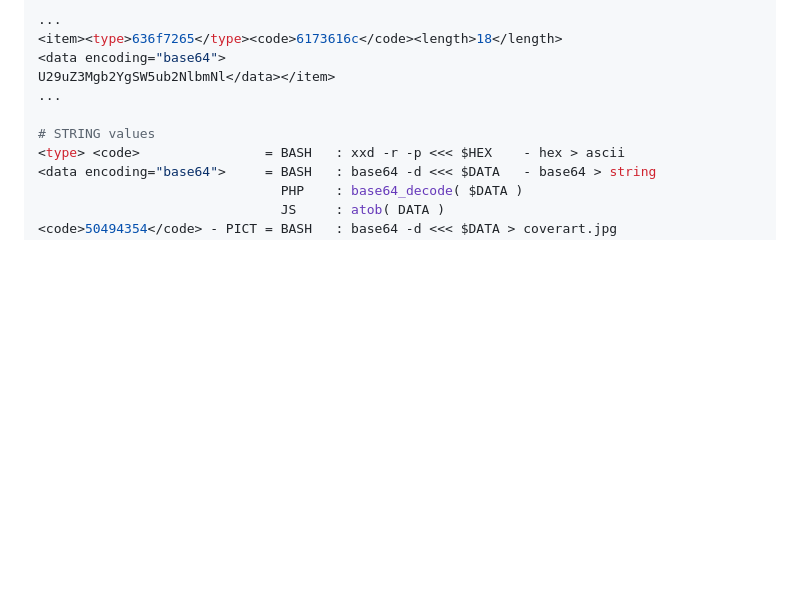
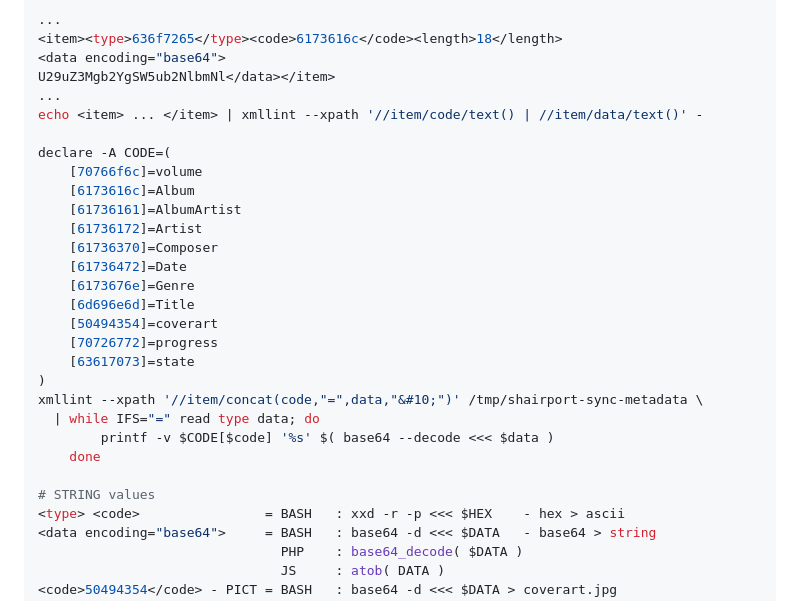
Before and after one commit to rern/_assets, a Markdown page: Notes/shairport-sync/README.md, the part around the change. Rendered like a GitHub page; blank space fills up the shorter version.

```diff
--- a/Notes/shairport-sync/README.md
+++ b/Notes/shairport-sync/README.md
@@ -21,6 +21,25 @@ cat /tmp/shairport-sync-metadata
 <data encoding="base64">
 U29uZ3Mgb2YgSW5ub2NlbmNl</data></item>
 ...
+echo <item> ... </item> | xmllint --xpath '//item/code/text() | //item/data/text()' -
+
+declare -A CODE=(
+	[70766f6c]=volume
+	[6173616c]=Album
+	[61736161]=AlbumArtist
+	[61736172]=Artist
+	[61736370]=Composer
+	[61736472]=Date
+	[6173676e]=Genre
+	[6d696e6d]=Title
+	[50494354]=coverart
+	[70726772]=progress
+	[63617073]=state
+)
+xmllint --xpath '//item/concat(code,"=",data,"&#10;")' /tmp/shairport-sync-metadata \
+  | while IFS="=" read type data; do
+		printf -v $CODE[$code] '%s' $( base64 --decode <<< $data )
+    done
 
 # STRING values
 <type> <code>                = BASH   : xxd -r -p <<< $HEX    - hex > ascii
```
